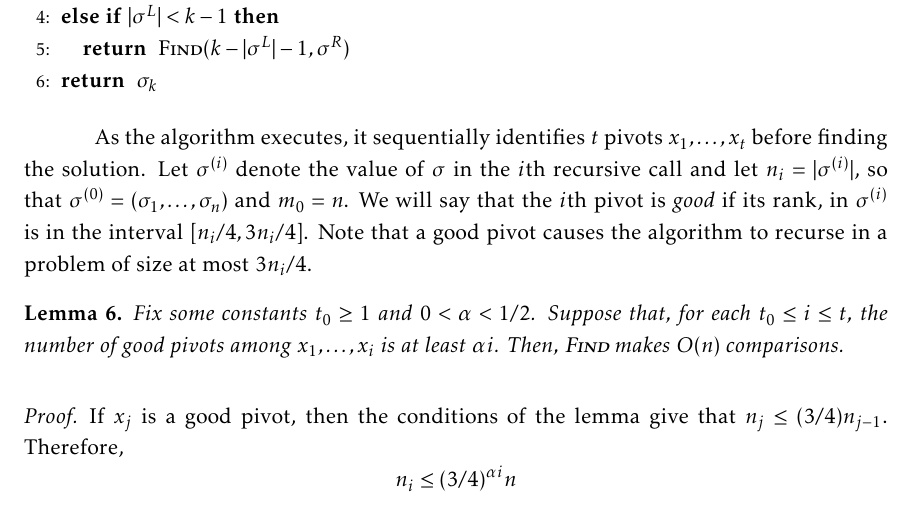
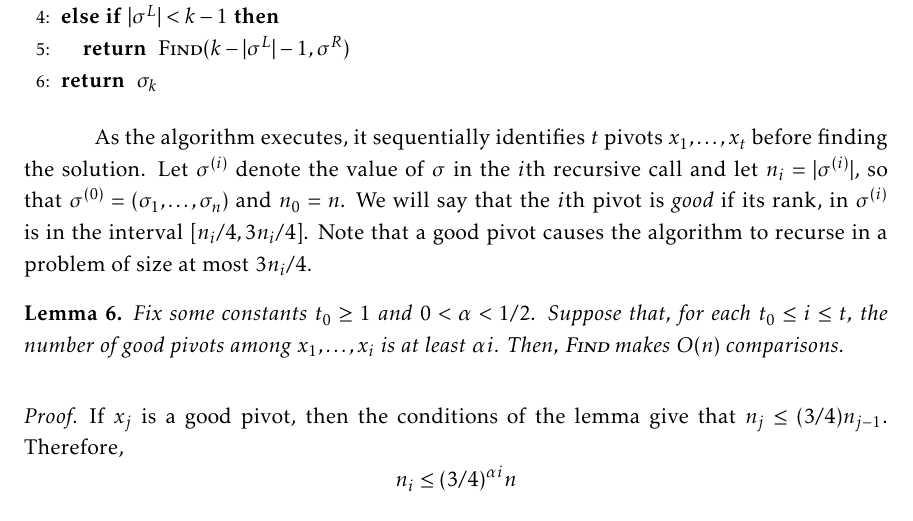
Before and after one commit to patmorin/encoding, a LaTeX document (encoding.tex): part of page 28 of 42, cut so that both start at the same text. Compiled offline with pdfLaTeX.

Commit message:
Tiny fix

```diff
--- a/encoding.tex
+++ b/encoding.tex
@@ -1418,7 +1418,7 @@ then implemented as follows:
 As the algorithm executes, it sequentially identifies $t$ pivots
 $x_1, \dots, x_t$ before finding the solution. Let $\sigma^{(i)}$
 denote the value of $\sigma$ in the $i{\text{th}}$ recursive call and let $n_i=|\sigma^{(i)}|$,
-so that $\sigma^{(0)}=(\sigma_1,\ldots,\sigma_n)$ and $m_0=n$.  We will say that
+so that $\sigma^{(0)}=(\sigma_1,\ldots,\sigma_n)$ and $n_0=n$.  We will say that
 the $i{\text{th}}$ pivot is \emph{good} if its rank, in $\sigma^{(i)}$
 is in the interval $[n_i/4, 3n_i/4]$. Note that
 a good pivot causes the algorithm to recurse in a problem of size at
```
